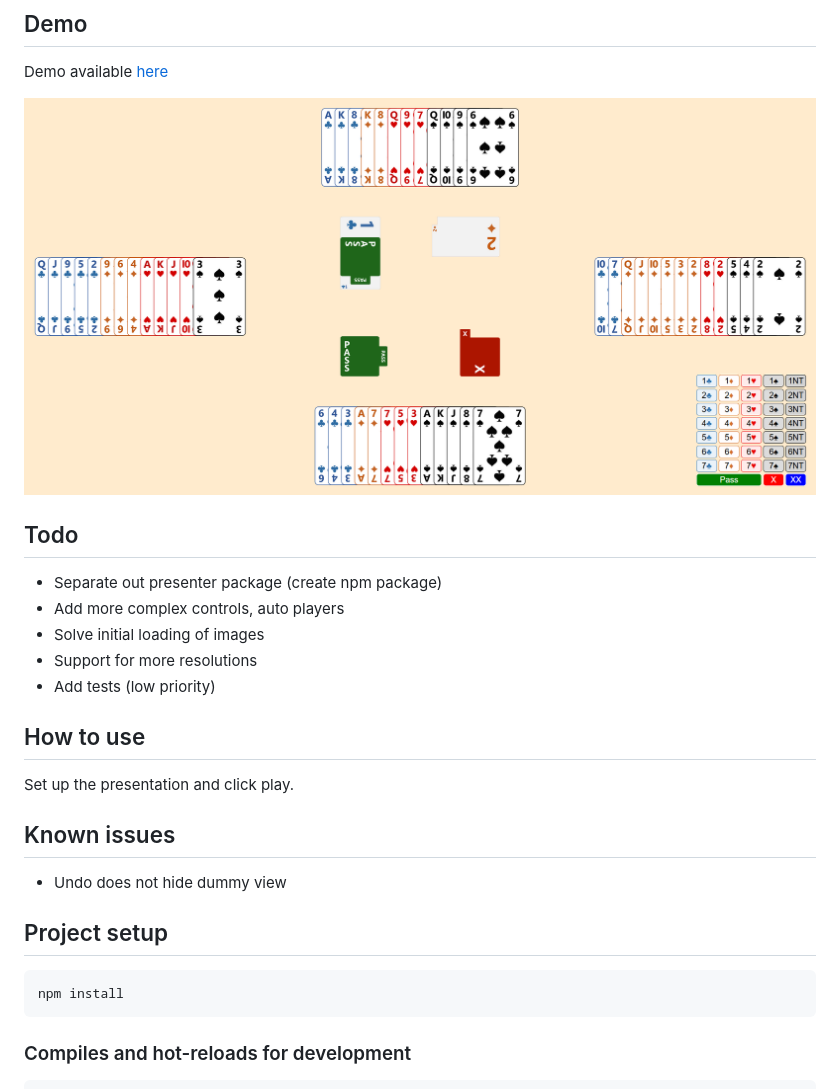
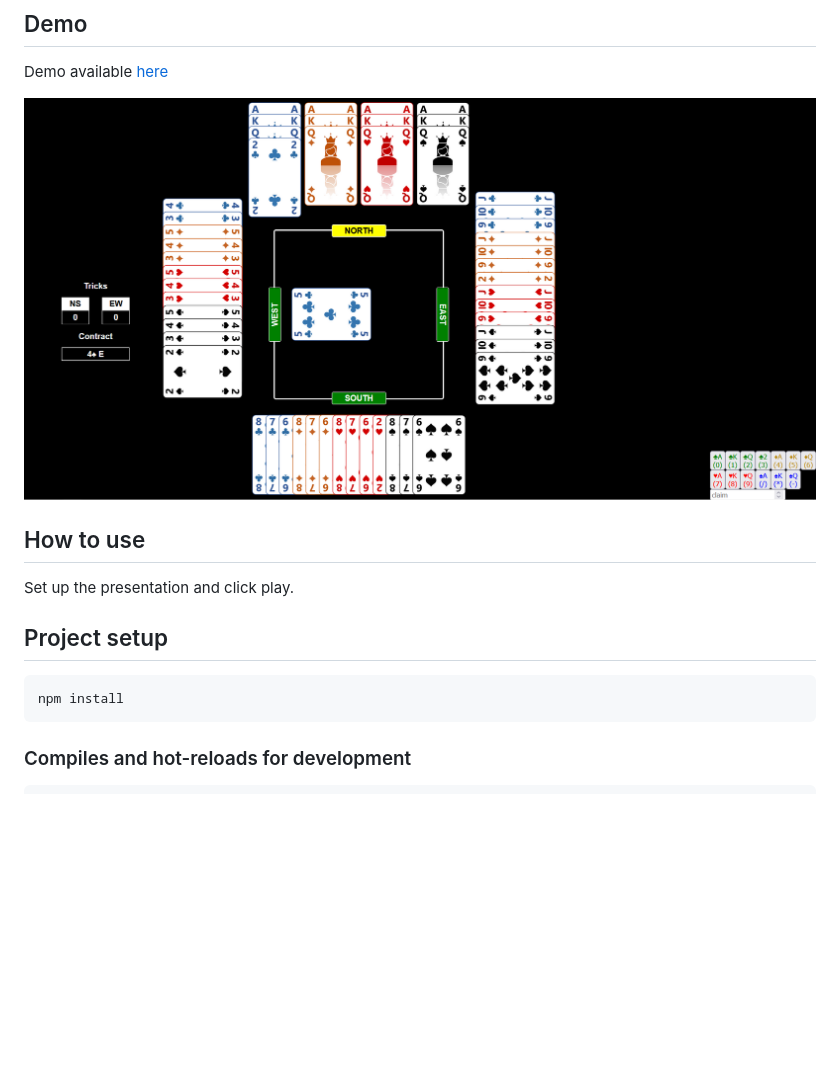
Before and after one commit to zdenecek/bridge-presentations-web, a Markdown page: README.md, the part around the change. Drawn GitHub-style; pictures changed too: preview.png; blank space fills up the shorter version.

````diff
--- a/README.md
+++ b/README.md
@@ -9,27 +9,14 @@ Demo available [here](http://bp.zdenektomis.eu/)
 
 ![Preview](preview.png)
 
-## Todo
-
-- Separate out presenter package (create npm package)
-- Add more complex controls, auto players
-- Solve initial loading of images
-- Support for more resolutions
-- Add tests (low priority)
-
 ## How to use
 
 Set up the presentation and click play.
-
-## Known issues
-
-- Undo does not hide dummy view
 
 ## Project setup
 ```
 npm install
 ```
-
 ### Compiles and hot-reloads for development
 ```
 npm run serve
````
Also changed, not shown: 18 other files.
